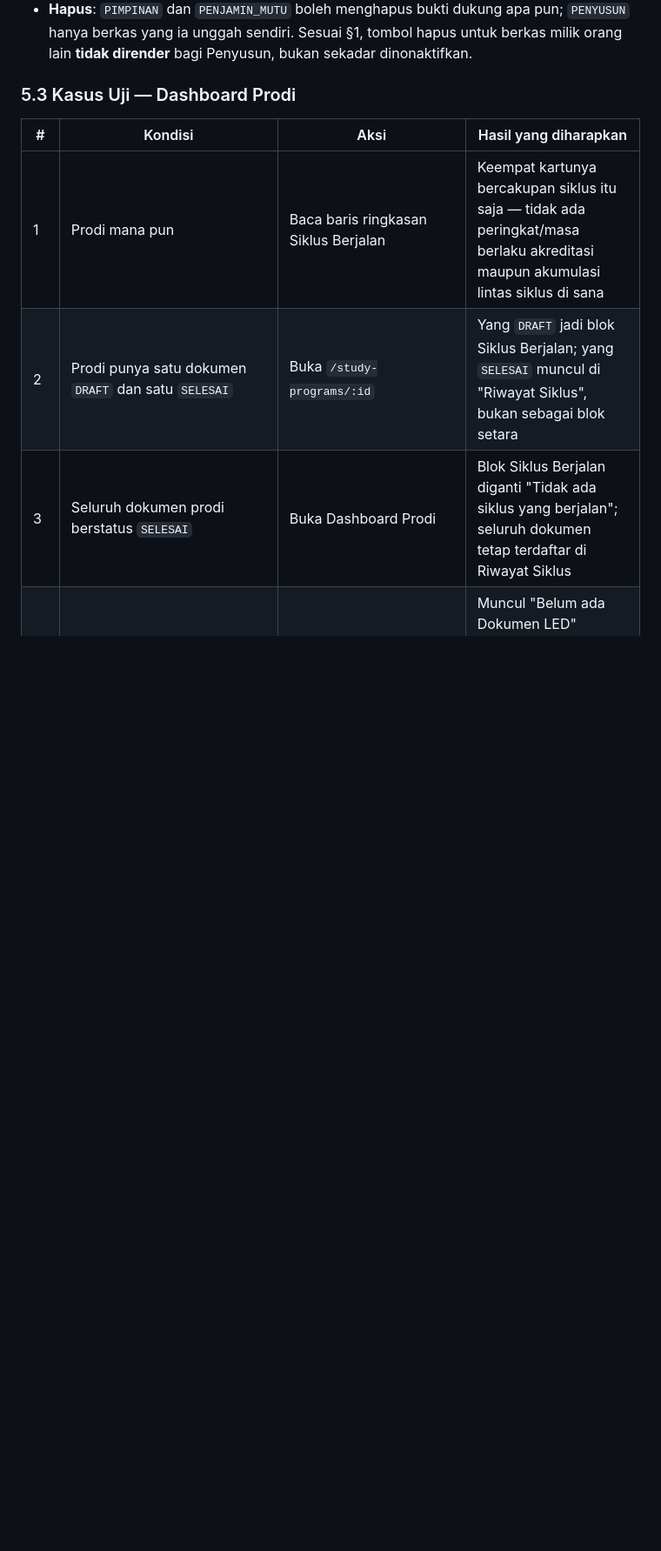
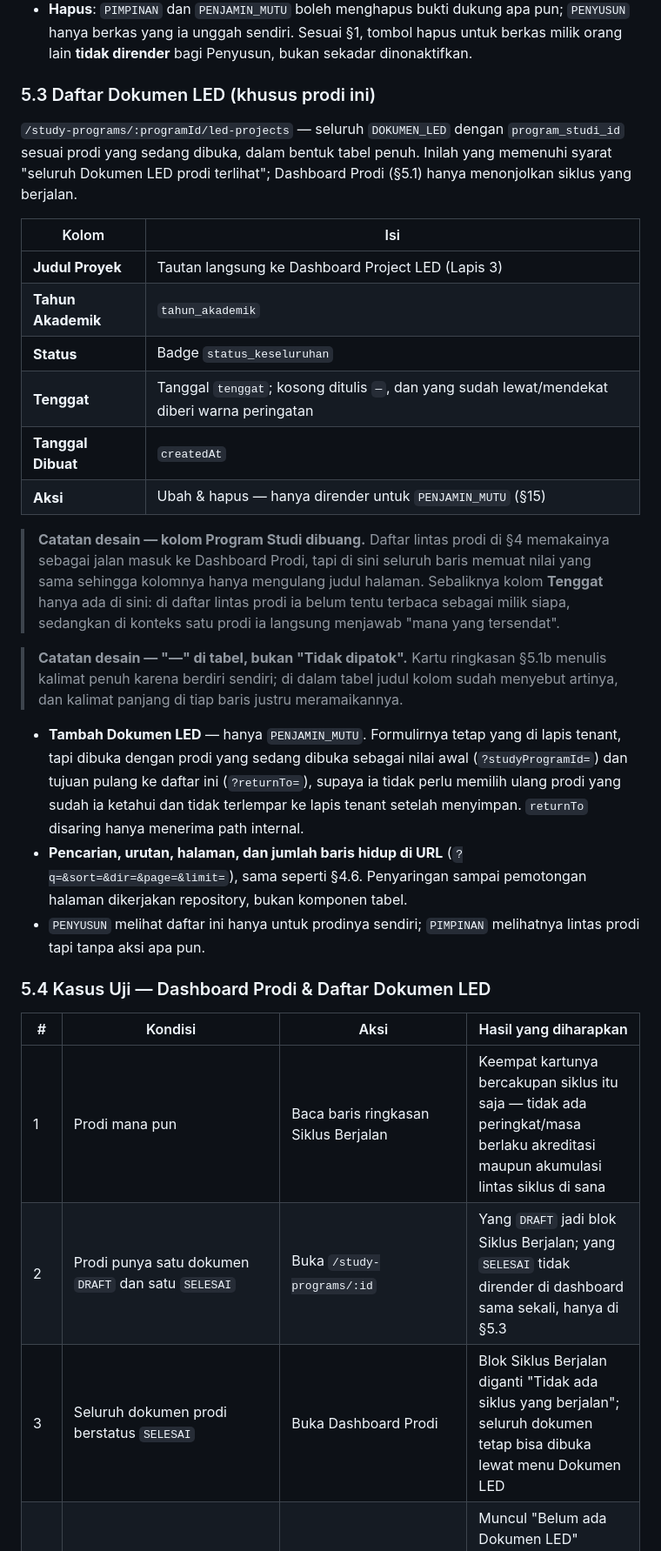
Before and after one commit to attaryu/ai-led, a Markdown page: docs/application_flow.md, the part around one of its changes. Shown at 87% size. GitHub-like rendering; blank space fills up the shorter version.

Commit message:
docs(led-project): specify the per-prodi document list
Adds flow doc 5.3 with its columns and role-gated actions, and records why
the dashboard no longer lists past cycles.

```diff
--- a/docs/application_flow.md
+++ b/docs/application_flow.md
@@ -275,13 +277,34 @@ Mengikuti alasan yang sama dengan §6.1 — kolom yang selalu berisi "—" hanya
 - **Target unggahan terkunci** ke prodi yang sedang dibuka (`:programId` di URL), jadi pemilih level tidak dirender sama sekali di sini. Mau mengunggah untuk prodi lain atau untuk universitas? Lewat perpustakaan level tenant (§4.4.1). Alur unggah, status ekstraksi, dan bentuk tampilannya sama persis dengan §4.5 dan §4.6.
 - **Hapus**: `PIMPINAN` dan `PENJAMIN_MUTU` boleh menghapus bukti dukung apa pun; `PENYUSUN` hanya berkas yang ia unggah sendiri. Sesuai §1, tombol hapus untuk berkas milik orang lain **tidak dirender** bagi Penyusun, bukan sekadar dinonaktifkan.
 
-### 5.3 Kasus Uji — Dashboard Prodi
+### 5.3 Daftar Dokumen LED (khusus prodi ini)
+
+`/study-programs/:programId/led-projects` — seluruh `DOKUMEN_LED` dengan `program_studi_id` sesuai prodi yang sedang dibuka, dalam bentuk tabel penuh. Inilah yang memenuhi syarat "seluruh Dokumen LED prodi terlihat"; Dashboard Prodi (§5.1) hanya menonjolkan siklus yang berjalan.
+
+| Kolom | Isi |
+| --- | --- |
+| **Judul Proyek** | Tautan langsung ke Dashboard Project LED (Lapis 3) |
+| **Tahun Akademik** | `tahun_akademik` |
+| **Status** | Badge `status_keseluruhan` |
+| **Tenggat** | Tanggal `tenggat`; kosong ditulis `—`, dan yang sudah lewat/mendekat diberi warna peringatan |
+| **Tanggal Dibuat** | `createdAt` |
+| **Aksi** | Ubah & hapus — hanya dirender untuk `PENJAMIN_MUTU` (§15) |
+
+> **Catatan desain — kolom Program Studi dibuang.** Daftar lintas prodi di §4 memakainya sebagai jalan masuk ke Dashboard Prodi, tapi di sini seluruh baris memuat nilai yang sama sehingga kolomnya hanya mengulang judul halaman. Sebaliknya kolom **Tenggat** hanya ada di sini: di daftar lintas prodi ia belum tentu terbaca sebagai milik siapa, sedangkan di konteks satu prodi ia langsung menjawab "mana yang tersendat".
+
+> **Catatan desain — "—" di tabel, bukan "Tidak dipatok".** Kartu ringkasan §5.1b menulis kalimat penuh karena berdiri sendiri; di dalam tabel judul kolom sudah menyebut artinya, dan kalimat panjang di tiap baris justru meramaikannya.
+
+- **Tambah Dokumen LED** — hanya `PENJAMIN_MUTU`. Formulirnya tetap yang di lapis tenant, tapi dibuka dengan prodi yang sedang dibuka sebagai nilai awal (`?studyProgramId=`) dan tujuan pulang ke daftar ini (`?returnTo=`), supaya ia tidak perlu memilih ulang prodi yang sudah ia ketahui dan tidak terlempar ke lapis tenant setelah menyimpan. `returnTo` disaring hanya menerima path internal.
+- **Pencarian, urutan, halaman, dan jumlah baris hidup di URL** (`?q=&sort=&dir=&page=&limit=`), sama seperti §4.6. Penyaringan sampai pemotongan halaman dikerjakan repository, bukan komponen tabel.
+- `PENYUSUN` melihat daftar ini hanya untuk prodinya sendiri; `PIMPINAN` melihatnya lintas prodi tapi tanpa aksi apa pun.
+
+### 5.4 Kasus Uji — Dashboard Prodi & Daftar Dokumen LED
 
 | #   | Kondisi                                                              | Aksi                                          | Hasil yang diharapkan                                                                                                          |
 | --- | -------------------------------------------------------------------- | --------------------------------------------- | ------------------------------------------------------------------------------------------------------------------------------ |
 | 1   | Prodi mana pun                                                        | Baca baris ringkasan Siklus Berjalan          | Keempat kartunya bercakupan siklus itu saja — tidak ada peringkat/masa berlaku akreditasi maupun akumulasi lintas siklus di sana |
-| 2   | Prodi punya satu dokumen `DRAFT` dan satu `SELESAI`                   | Buka `/study-programs/:id`                    | Yang `DRAFT` jadi blok Siklus Berjalan; yang `SELESAI` muncul di "Riwayat Siklus", bukan sebagai blok setara                    |
-| 3   | Seluruh dokumen prodi berstatus `SELESAI`                            | Buka Dashboard Prodi                          | Blok Siklus Berjalan diganti "Tidak ada siklus yang berjalan"; seluruh dokumen tetap terdaftar di Riwayat Siklus                |
+| 2   | Prodi punya satu dokumen `DRAFT` dan satu `SELESAI`                   | Buka `/study-programs/:id`                    | Yang `DRAFT` jadi blok Siklus Berjalan; yang `SELESAI` tidak dirender di dashboard sama sekali, hanya di §5.3                   |
+| 3   | Seluruh dokumen prodi berstatus `SELESAI`                            | Buka Dashboard Prodi                          | Blok Siklus Berjalan diganti "Tidak ada siklus yang berjalan"; seluruh dokumen tetap bisa dibuka lewat menu Dokumen LED         |
 | 4   | Prodi belum punya `DOKUMEN_LED` sama sekali                          | Buka Dashboard Prodi                          | Muncul "Belum ada Dokumen LED" (kalimat berbeda dari #3); Aktivitas Siklus Ini menyatakan belum ada siklus, bukan daftar kosong |
 | 5   | Prodi `BELUM_TERAKREDITASI` (`berlaku_sampai_akreditasi` kosong)      | Buka Dashboard Prodi                          | Kartu akreditasi berbunyi "Belum pernah terakreditasi"; tidak ada item "kedaluwarsa" di Perlu Perhatian                         |
 | 6   | Siklus berjalan tanpa `tenggat`                                      | Buka Dashboard Prodi                          | Kartu Sisa Tenggat berbunyi "Tidak dipatok" tanpa warna urgensi, dan tidak ada item tenggat di Perlu Perhatian                  |
```
Also changed, not shown: other parts of docs/application_flow.md (+9 -2 lines).
